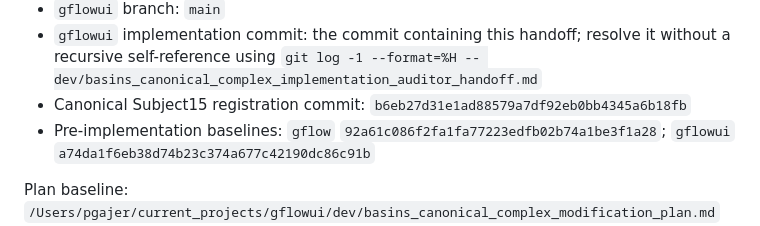
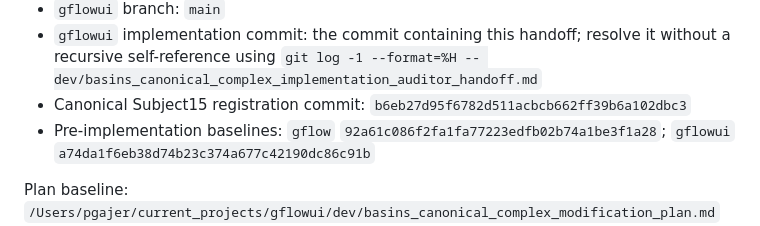
Before and after one commit to pgajer/gflowui, a Markdown page: dev/basins_canonical_complex_implementation_auditor_handoff.md, the part around the change. Drawn GitHub-style.

```diff
--- a/dev/basins_canonical_complex_implementation_auditor_handoff.md
+++ b/dev/basins_canonical_complex_implementation_auditor_handoff.md
@@ -22,7 +22,7 @@ Repository provenance:
   it without a recursive self-reference using
   `git log -1 --format=%H -- dev/basins_canonical_complex_implementation_auditor_handoff.md`
 - Canonical Subject15 registration commit:
-  `b6eb27d31e1ad88579a7df92eb0bb4345a6b18fb`
+  `b6eb27d95f6782d511acbcb662ff39b6a102dbc3`
 - Pre-implementation baselines: `gflow`
   `92a61c086f2fa1fa77223edfb02b74a1be3f1a28`; `gflowui`
   `a74da1f6eb38d74b23c374a677c42190dc86c91b`
```
Also changed, not shown: dev/audits/basins_canonical_complex_implementation_audit_response_2026-07-28.md (+1 -1 lines).
